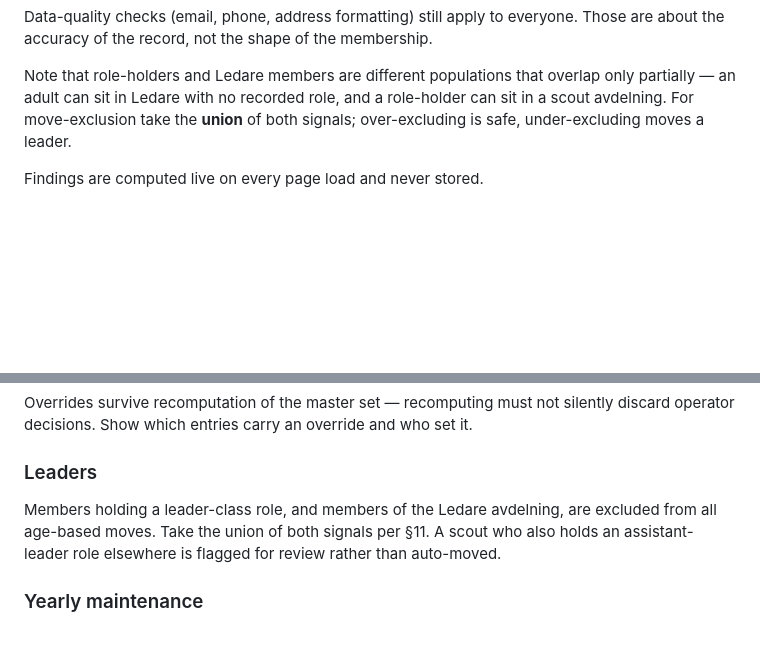
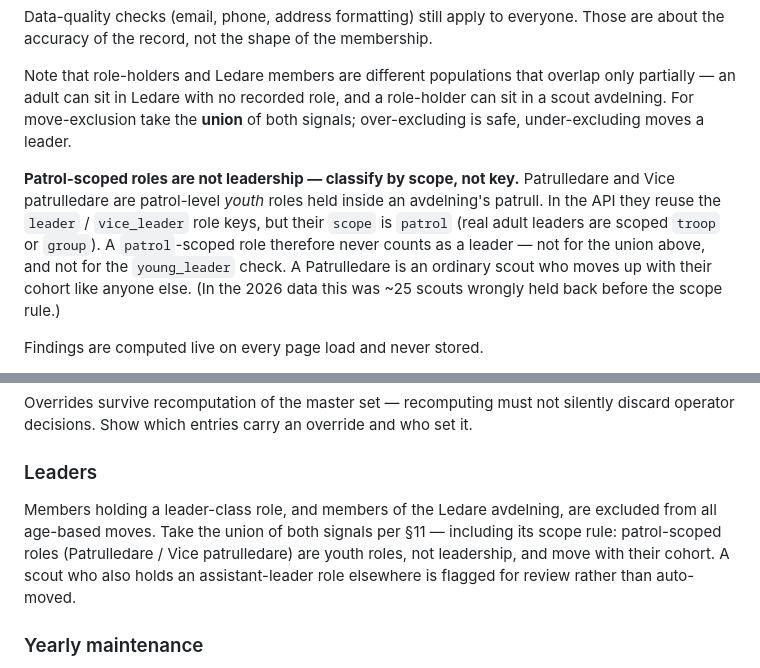
Before and after one commit to mufflon/scoutnet-membership-manager, a Markdown page: CLAUDE.md, 2 parts joined by grey strips. Rendered like a GitHub page; blank space fills up the shorter version.

```diff
--- a/CLAUDE.md
+++ b/CLAUDE.md
@@ -676,6 +709,15 @@ a role-holder can sit in a scout avdelning. For move-exclusion take the
 **union** of both signals; over-excluding is safe, under-excluding moves a
 leader.
 
+**Patrol-scoped roles are not leadership — classify by scope, not key.**
+Patrulledare and Vice patrulledare are patrol-level *youth* roles held inside an
+avdelning's patrull. In the API they reuse the `leader` / `vice_leader` role
+keys, but their `scope` is `patrol` (real adult leaders are scoped `troop` or
+`group`). A `patrol`-scoped role therefore never counts as a leader — not for
+the union above, and not for the `young_leader` check. A Patrulledare is an
+ordinary scout who moves up with their cohort like anyone else. (In the
+2026 data this was ~25 scouts wrongly held back before the scope rule.)
+
 Findings are computed live on every page load and never stored.
 
 **Acknowledgement is the only persisted state, and it is keyed to the value,
@@ -1056,9 +1111,11 @@ who set it.
 ### Leaders
 
 Members holding a leader-class role, and members of the Ledare avdelning, are
-excluded from all age-based moves. Take the union of both signals per §11. A
-scout who also holds an assistant-leader role elsewhere is flagged for review
-rather than auto-moved.
+excluded from all age-based moves. Take the union of both signals per §11 —
+including its scope rule: patrol-scoped roles (Patrulledare / Vice patrulledare)
+are youth roles, not leadership, and move with their cohort. A scout who also
+holds an assistant-leader role elsewhere is flagged for review rather than
+auto-moved.
 
 ### Yearly maintenance
 
```
Also changed, not shown: other parts of CLAUDE.md (+46 -0 lines).
